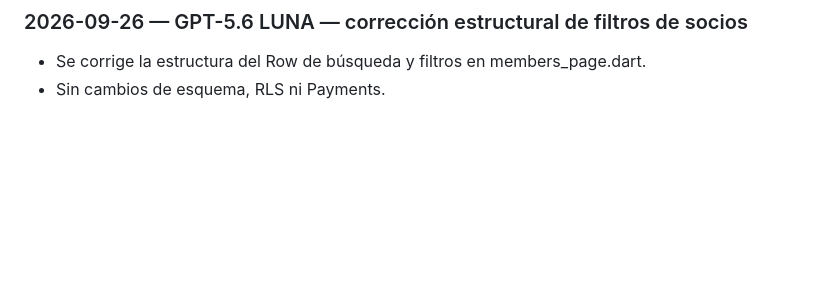
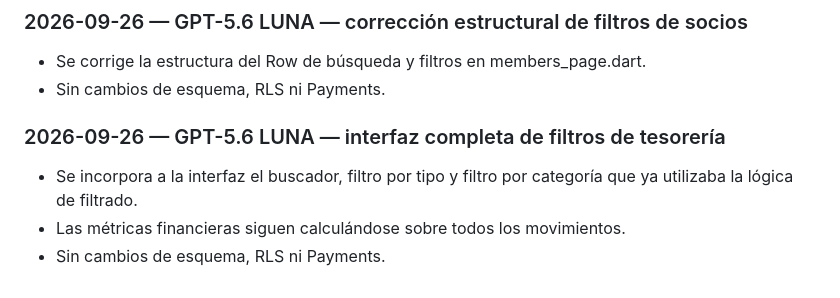
Before and after one commit to diezparaiso/gestion_clubes, a Markdown page: AI_CHANGELOG.md, the part around the change. GitHub-like rendering; blank space fills up the shorter version.

Commit message:
Documenta interfaz completa de filtros de tesorería - GPT-5.6 LUNA

```diff
--- a/AI_CHANGELOG.md
+++ b/AI_CHANGELOG.md
@@ -312,3 +312,8 @@ This file is the permanent handoff log between AI assistants working on this rep
 ### 2026-09-26 — GPT-5.6 LUNA — corrección estructural de filtros de socios
 - Se corrige la estructura del Row de búsqueda y filtros en members_page.dart.
 - Sin cambios de esquema, RLS ni Payments.
+
+### 2026-09-26 — GPT-5.6 LUNA — interfaz completa de filtros de tesorería
+- Se incorpora a la interfaz el buscador, filtro por tipo y filtro por categoría que ya utilizaba la lógica de filtrado.
+- Las métricas financieras siguen calculándose sobre todos los movimientos.
+- Sin cambios de esquema, RLS ni Payments.
```
